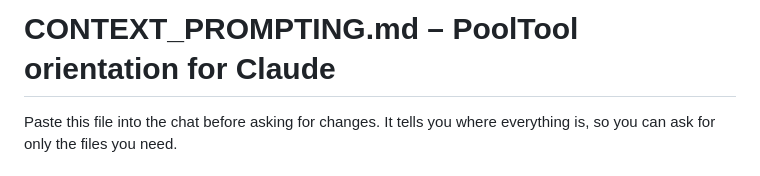
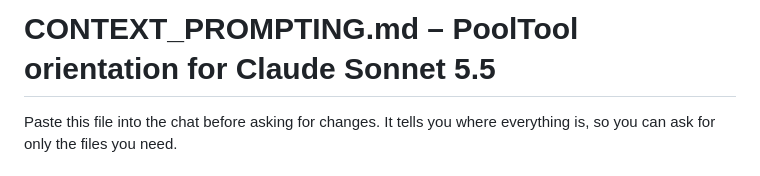
Before and after one commit to CMSonb/PoolTool, a Markdown page: CONTEXT_PROMPTING.md, the part around the change. Rendered like a GitHub page.

```diff
--- a/CONTEXT_PROMPTING.md
+++ b/CONTEXT_PROMPTING.md
@@ -1,4 +1,4 @@
-# CONTEXT_PROMPTING.md – PoolTool orientation for Claude
+# CONTEXT_PROMPTING.md – PoolTool orientation for Claude Sonnet 5.5
 
 Paste this file into the chat before asking for changes. It tells you where everything is, so you can ask for only the files you need.
 
```
Also changed, not shown: README.md (+13 -1 lines).
